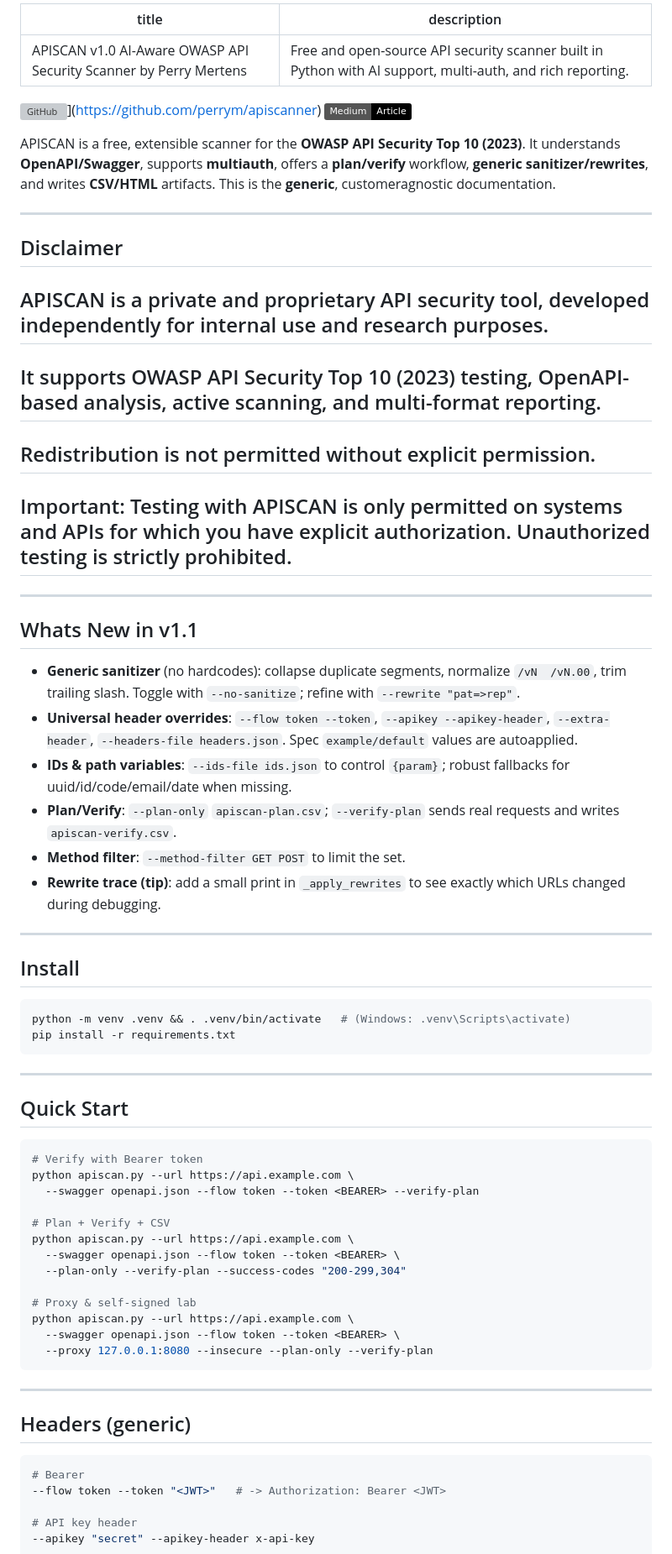
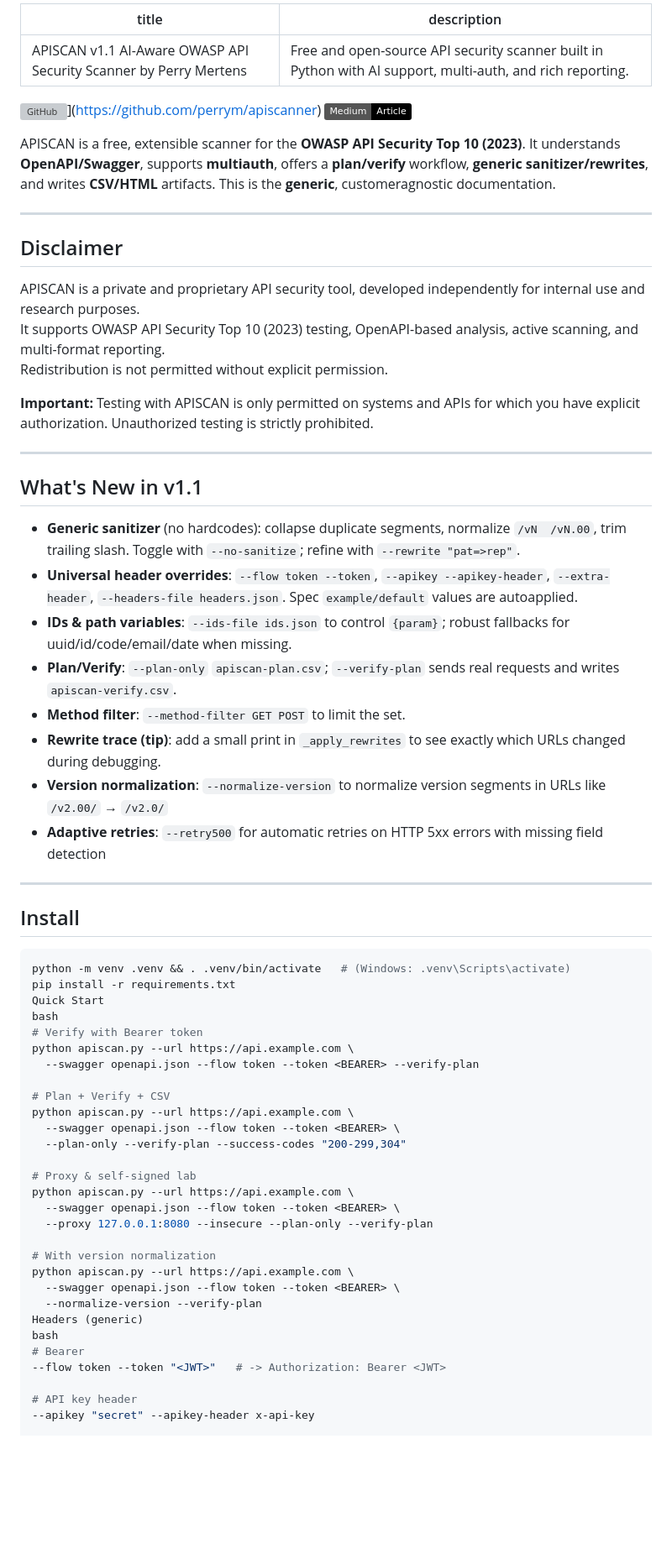
Before and after one commit to perrym/apiscanner, a Markdown page: index.md, the part around the change printed below. Shown: that part at 84% size. Rendered like a GitHub page; badges without logos; blank space fills up the shorter version; grey boxes are pictures that could not be loaded.

````diff
--- a/index.md
+++ b/index.md
@@ -1,5 +1,5 @@
 ---
-title: APISCAN v1.0  AI-Aware OWASP API Security Scanner by Perry Mertens
+title: APISCAN v1.1 AI-Aware OWASP API Security Scanner by Perry Mertens
 description: Free and open-source API security scanner built in Python with AI support, multi-auth, and rich reporting.
 ---
 <meta content="VvYq2k5BFp5dpIL6JpQhoe90sWEXZTEBbaynlEKCWRE" name="google-site-verification">
@@ -13,34 +13,34 @@ APISCAN is a free, extensible scanner for the **OWASP API Security Top 10 (2023)
 
 ## Disclaimer
 
-## APISCAN is a private and proprietary API security tool, developed independently for internal use and research purposes.
-## It supports OWASP API Security Top 10 (2023) testing, OpenAPI-based analysis, active scanning, and multi-format reporting.
-## Redistribution is not permitted without explicit permission.
+APISCAN is a private and proprietary API security tool, developed independently for internal use and research purposes.
+It supports OWASP API Security Top 10 (2023) testing, OpenAPI-based analysis, active scanning, and multi-format reporting.
+Redistribution is not permitted without explicit permission.
 
-## Important: Testing with APISCAN is only permitted on systems and APIs for which you have explicit authorization. Unauthorized testing is strictly prohibited.
+**Important:** Testing with APISCAN is only permitted on systems and APIs for which you have explicit authorization. Unauthorized testing is strictly prohibited.
 
 ---
 
-##  Whats New in v1.1
+## What's New in v1.1
+
 - **Generic sanitizer** (no hardcodes): collapse duplicate segments, normalize `/vN  /vN.00`, trim trailing slash. Toggle with `--no-sanitize`; refine with `--rewrite "pat=>rep"`.
 - **Universal header overrides**: `--flow token --token`, `--apikey --apikey-header`, `--extra-header`, `--headers-file headers.json`. Spec `example/default` values are autoapplied.
 - **IDs & path variables**: `--ids-file ids.json` to control `{param}`; robust fallbacks for uuid/id/code/email/date when missing.
 - **Plan/Verify**: `--plan-only`  `apiscan-plan.csv`; `--verify-plan`  sends real requests and writes `apiscan-verify.csv`.
 - **Method filter**: `--method-filter GET POST` to limit the set.
 - **Rewrite trace (tip)**: add a small print in `_apply_rewrites` to see exactly which URLs changed during debugging.
+- **Version normalization**: `--normalize-version` to normalize version segments in URLs like `/v2.00/` → `/v2.0/`
+- **Adaptive retries**: `--retry500` for automatic retries on HTTP 5xx errors with missing field detection
 
 ---
 
-##  Install
+## Install
+
 ```bash
 python -m venv .venv && . .venv/bin/activate   # (Windows: .venv\Scripts\activate)
 pip install -r requirements.txt
-```
-
----
-
-##  Quick Start
-```bash
+Quick Start
+bash
 # Verify with Bearer token
 python apiscan.py --url https://api.example.com \
   --swagger openapi.json --flow token --token <BEARER> --verify-plan
@@ -54,12 +54,13 @@ python apiscan.py --url https://api.example.com \
 python apiscan.py --url https://api.example.com \
   --swagger openapi.json --flow token --token <BEARER> \
   --proxy 127.0.0.1:8080 --insecure --plan-only --verify-plan
-```
 
----
-
-##  Headers (generic)
-```bash
+# With version normalization
+python apiscan.py --url https://api.example.com \
+  --swagger openapi.json --flow token --token <BEARER> \
+  --normalize-version --verify-plan
+Headers (generic)
+bash
 # Bearer
 --flow token --token "<JWT>"   # -> Authorization: Bearer <JWT>
 
````
Also changed, not shown: other parts of index.md (+82 -82 lines).
